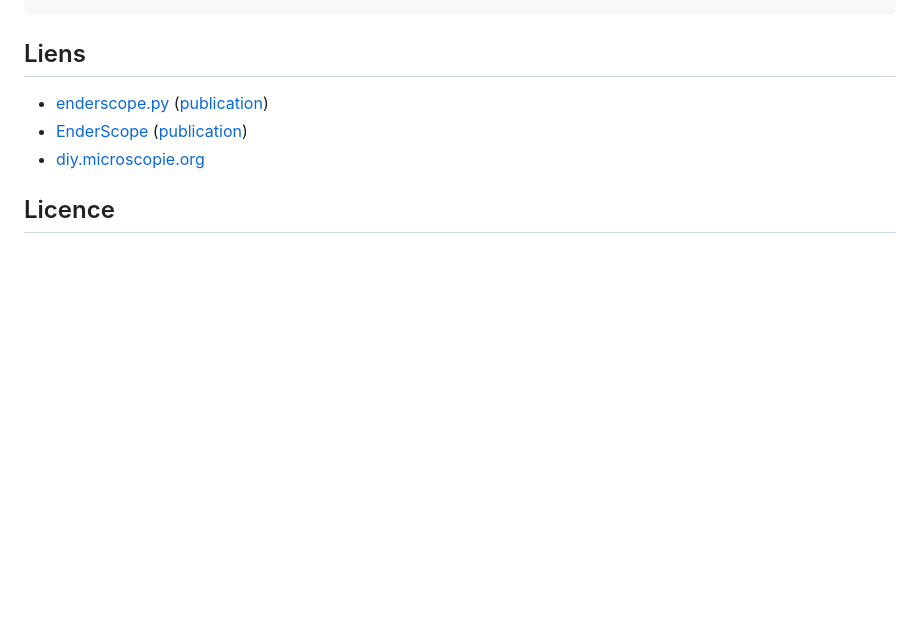
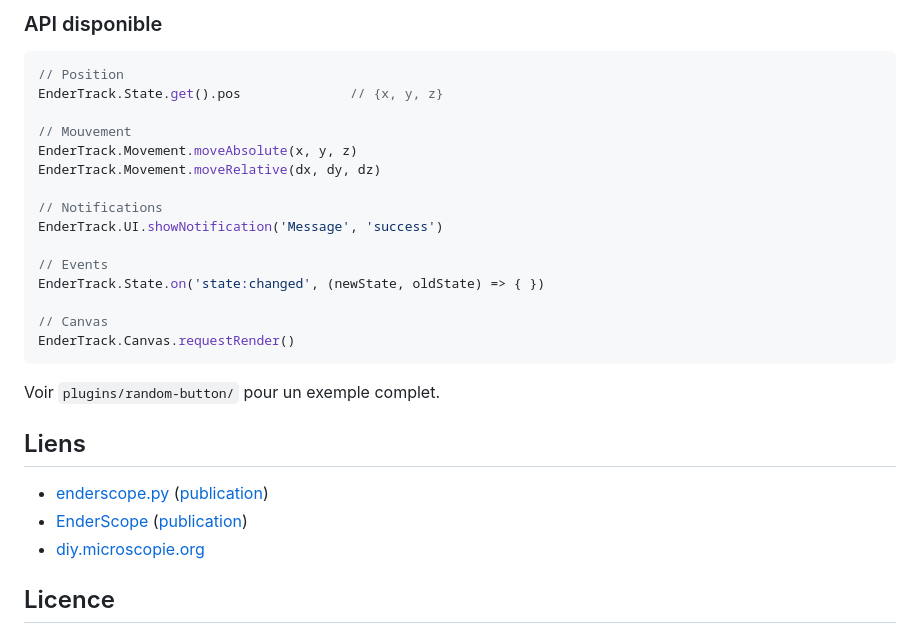
Before and after one commit to Hugo-LE-GUENNO/EnderTrack, a Markdown page: README.md, the part around one of its changes. GitHub-like rendering; blank space fills up the shorter version.

````diff
--- a/README.md
+++ b/README.md
@@ -91,3 +167,25 @@ sudo systemctl start endertrack
+### API disponible
+
+```javascript
+// Position
+EnderTrack.State.get().pos              // {x, y, z}
+
+// Mouvement
+EnderTrack.Movement.moveAbsolute(x, y, z)
+EnderTrack.Movement.moveRelative(dx, dy, dz)
+
+// Notifications
+EnderTrack.UI.showNotification('Message', 'success')
+
+// Events
+EnderTrack.State.on('state:changed', (newState, oldState) => { })
+
+// Canvas
+EnderTrack.Canvas.requestRender()
+```
+
+Voir `plugins/random-button/` pour un exemple complet.
+
 ## Liens
 
 - [enderscope.py](https://github.com/mutterer/enderscopy) ([publication](https://dx.doi.org/10.1016/j.softx.2025.102210))
````
Also changed, not shown: other parts of README.md (+76 -0 lines).
